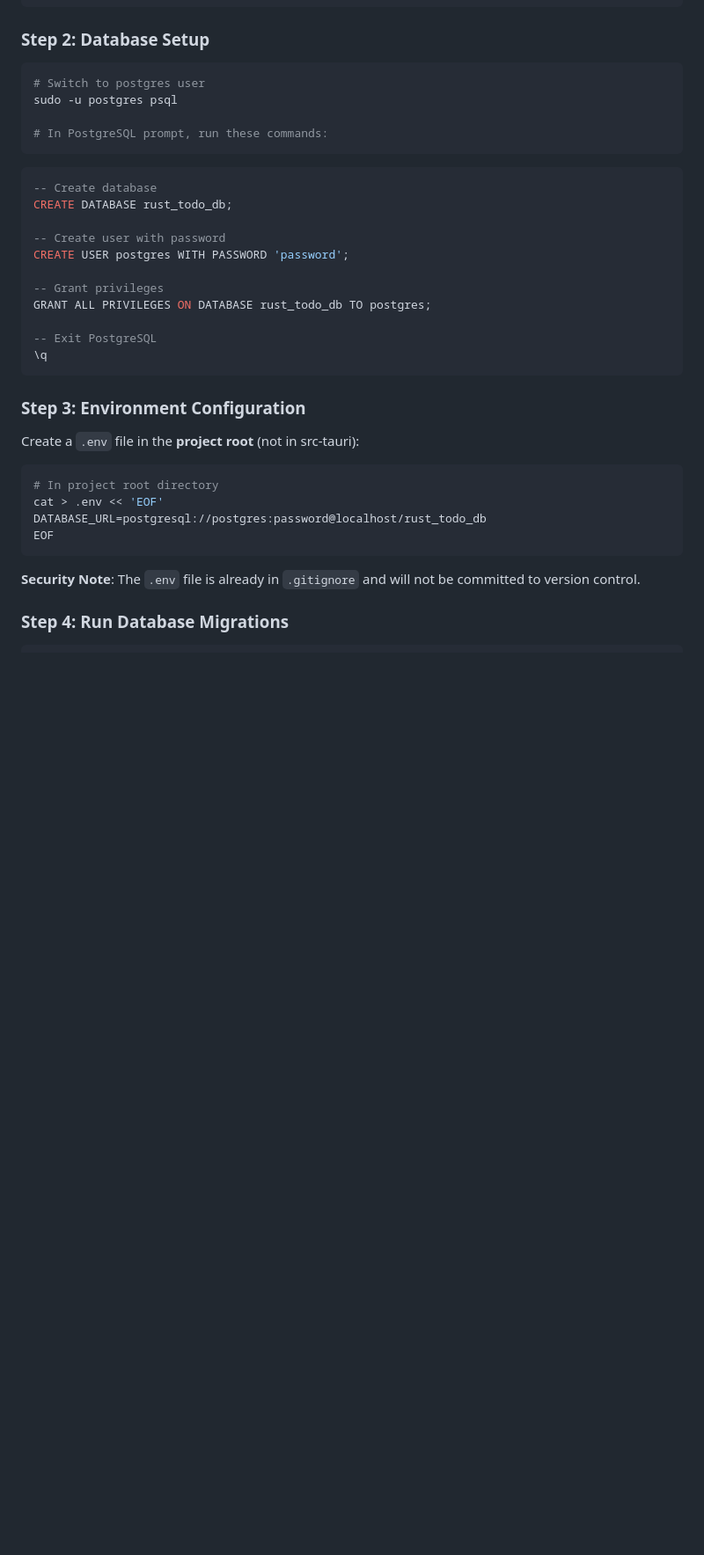
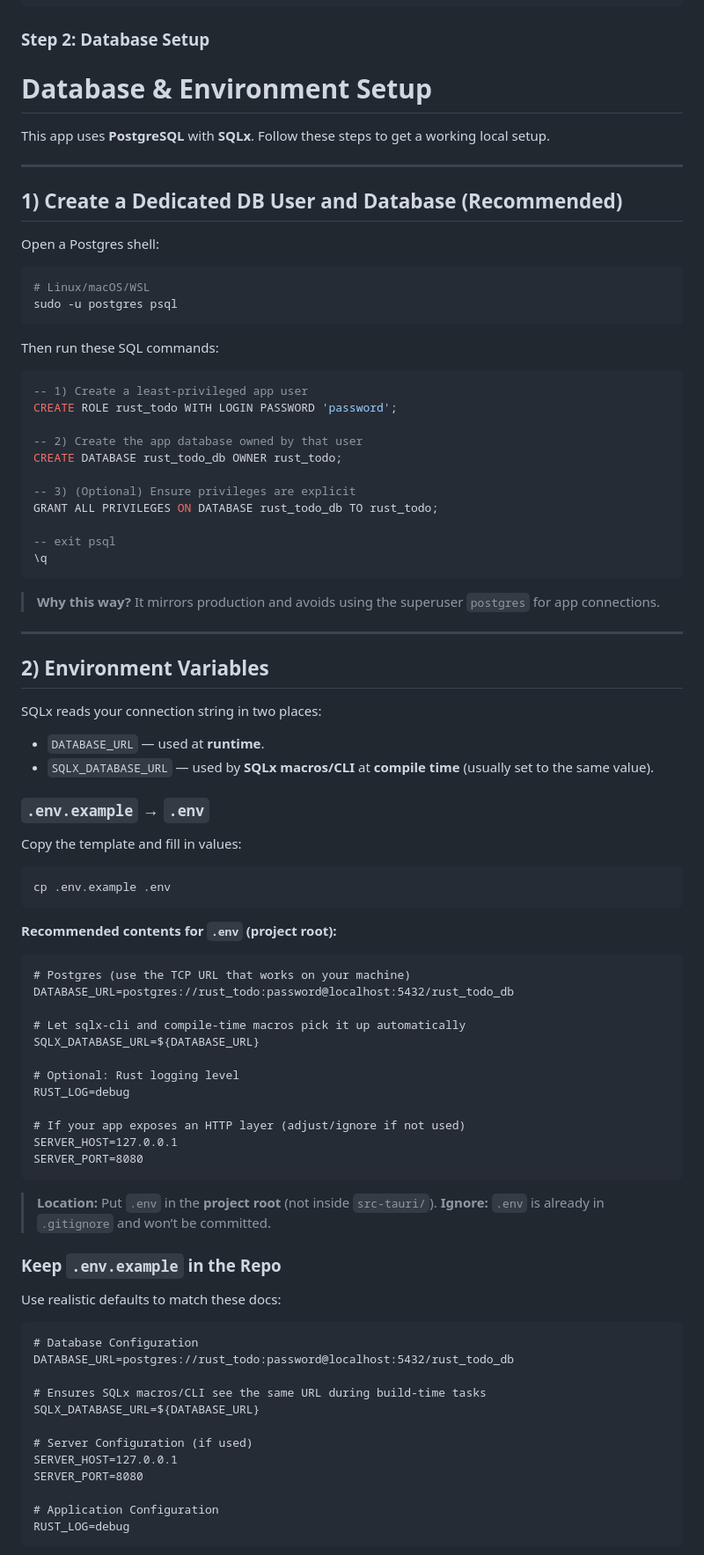
Before and after one commit to kabakadev/rust_todo_application, a Markdown page: README.md, the part around the change printed below. Shown: that part at 88% size. GitHub-like rendering; blank space fills up the shorter version.

````diff
--- a/README.md
+++ b/README.md
@@ -168,38 +156,92 @@ cd rust-todo-app
 
 ### Step 2: Database Setup
 
+# Database & Environment Setup
+
+This app uses **PostgreSQL** with **SQLx**. Follow these steps to get a working local setup.
+
+---
+
+## 1) Create a Dedicated DB User and Database (Recommended)
+
+Open a Postgres shell:
+
 ```bash
-# Switch to postgres user
+# Linux/macOS/WSL
 sudo -u postgres psql
-
-# In PostgreSQL prompt, run these commands:
 ```
 
+Then run these SQL commands:
+
 ```sql
--- Create database
-CREATE DATABASE rust_todo_db;
+-- 1) Create a least-privileged app user
+CREATE ROLE rust_todo WITH LOGIN PASSWORD 'password';
 
--- Create user with password
-CREATE USER postgres WITH PASSWORD 'password';
+-- 2) Create the app database owned by that user
+CREATE DATABASE rust_todo_db OWNER rust_todo;
 
--- Grant privileges
-GRANT ALL PRIVILEGES ON DATABASE rust_todo_db TO postgres;
+-- 3) (Optional) Ensure privileges are explicit
+GRANT ALL PRIVILEGES ON DATABASE rust_todo_db TO rust_todo;
 
--- Exit PostgreSQL
+-- exit psql
 \q
 ```
 
-### Step 3: Environment Configuration
+> **Why this way?** It mirrors production and avoids using the superuser `postgres` for app connections.
 
-Create a `.env` file in the **project root** (not in src-tauri):
+---
+
+## 2) Environment Variables
+
+SQLx reads your connection string in two places:
+
+- `DATABASE_URL` — used at **runtime**.
+- `SQLX_DATABASE_URL` — used by **SQLx macros/CLI** at **compile time** (usually set to the same value).
+
+### `.env.example` → `.env`
+
+Copy the template and fill in values:
 
 ```bash
-# In project root directory
-cat > .env << 'EOF'
-DATABASE_URL=postgresql://postgres:password@localhost/rust_todo_db
-EOF
+cp .env.example .env
 ```
 
-**Security Note**: The `.env` file is already in `.gitignore` and will not be committed to version control.
+**Recommended contents for `.env` (project root):**
 
-### Step 4: Run Database Migrations
+```dotenv
+# Postgres (use the TCP URL that works on your machine)
+DATABASE_URL=postgres://rust_todo:password@localhost:5432/rust_todo_db
+
+# Let sqlx-cli and compile-time macros pick it up automatically
+SQLX_DATABASE_URL=${DATABASE_URL}
+
+# Optional: Rust logging level
+RUST_LOG=debug
+
+# If your app exposes an HTTP layer (adjust/ignore if not used)
+SERVER_HOST=127.0.0.1
+SERVER_PORT=8080
+```
+
+> **Location:** Put `.env` in the **project root** (not inside `src-tauri/`).
+> **Ignore:** `.env` is already in `.gitignore` and won’t be committed.
+
+### Keep `.env.example` in the Repo
+
+Use realistic defaults to match these docs:
+
+```dotenv
+# Database Configuration
+DATABASE_URL=postgres://rust_todo:password@localhost:5432/rust_todo_db
+
+# Ensures SQLx macros/CLI see the same URL during build-time tasks
+SQLX_DATABASE_URL=${DATABASE_URL}
+
+# Server Configuration (if used)
+SERVER_HOST=127.0.0.1
+SERVER_PORT=8080
+
+# Application Configuration
+RUST_LOG=debug
+```
+
````
Also changed, not shown: other parts of README.md (+73 -15 lines).
